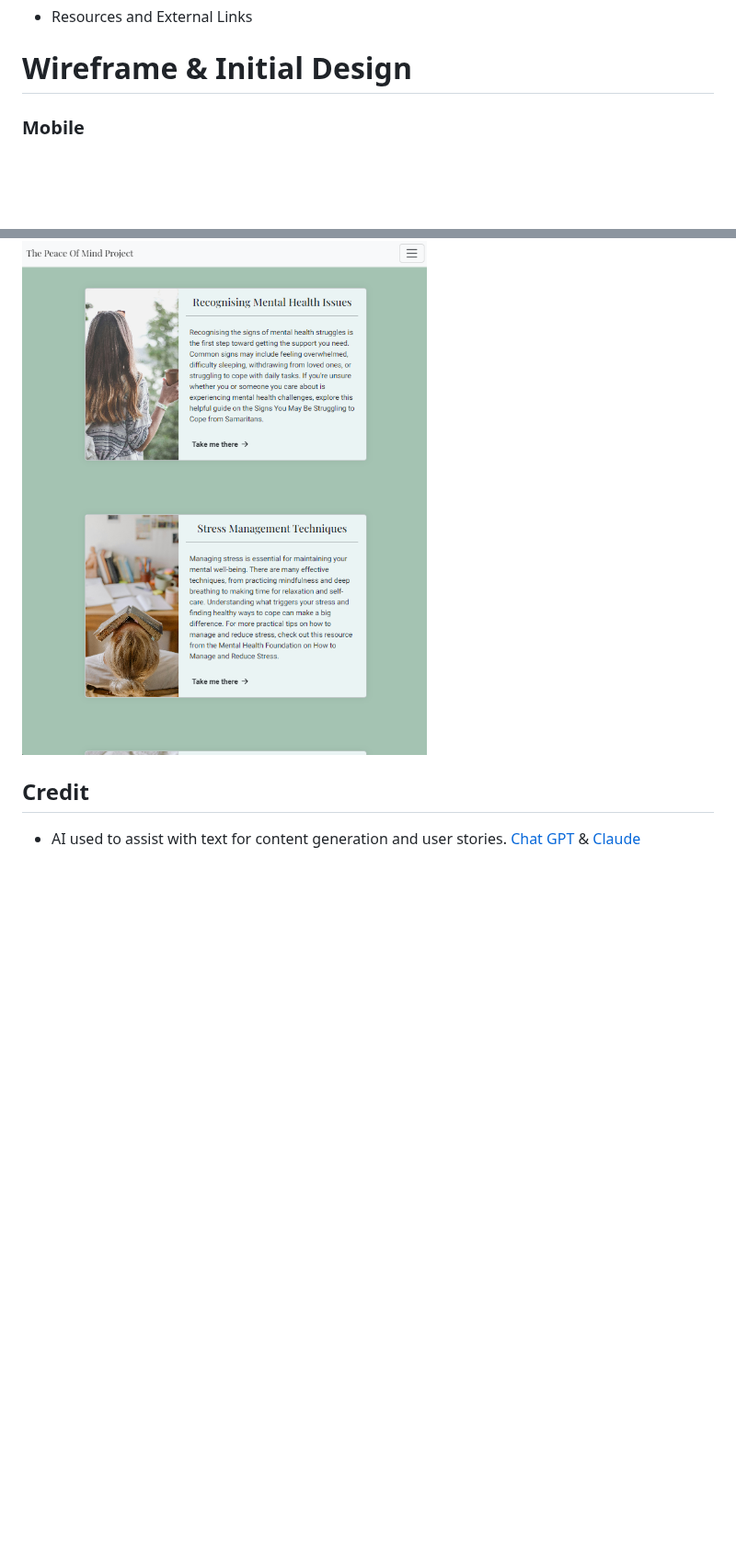
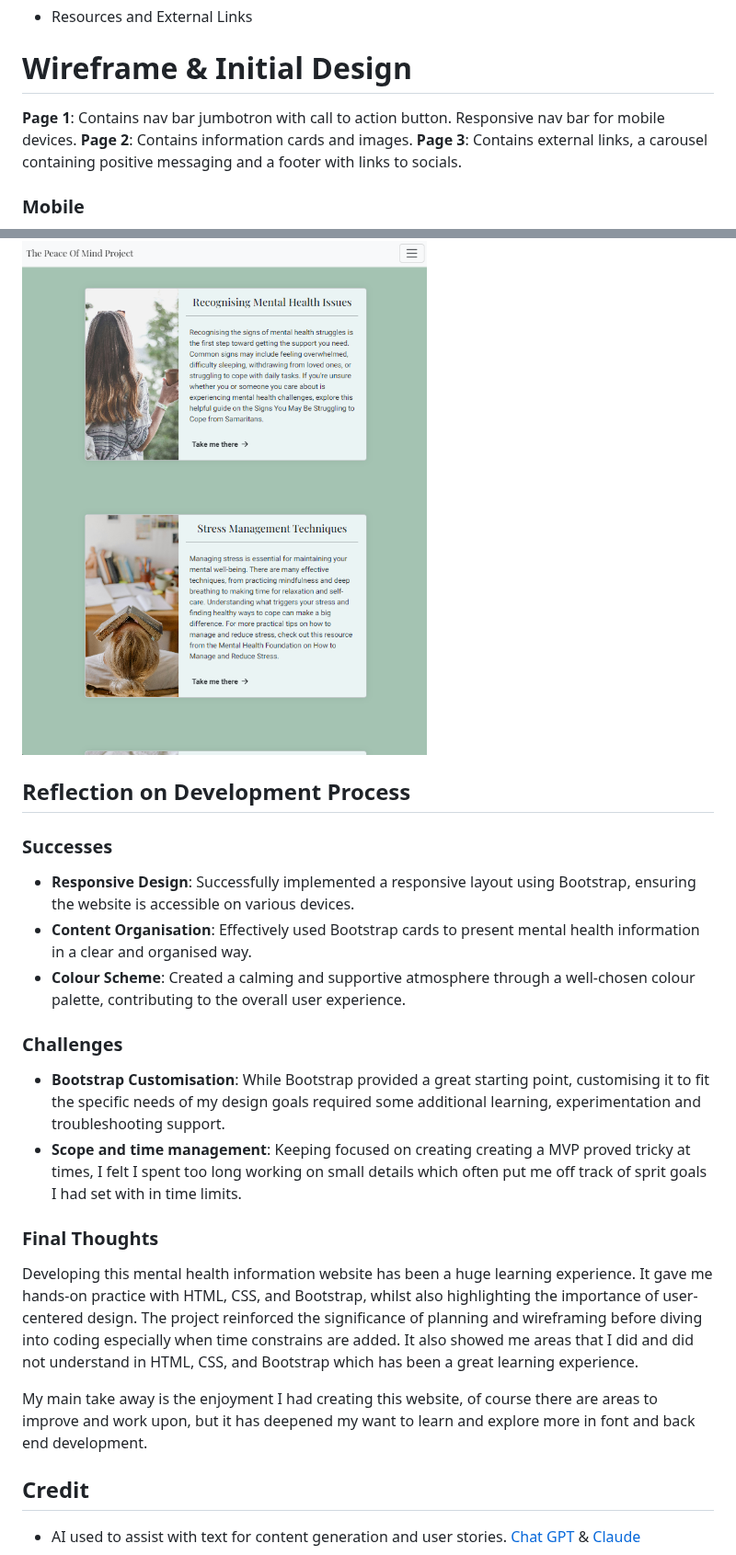
Before and after one commit to ZASamm/the-peace-of-mind-project, a Markdown page: README.md, 2 parts joined by grey strips. Shown at 92% size. Drawn GitHub-style; blank space fills up the shorter version.

Commit message:
add: Final reflections section to README and basic description for wire frames

```diff
--- a/README.md
+++ b/README.md
@@ -79,6 +79,11 @@ Font awesome for any icons used.
 - Resources and External Links
 
 # Wireframe & Initial Design
+
+<b>Page 1</b>: Contains nav bar jumbotron with call to action button. Responsive nav bar for mobile devices.
+<b>Page 2</b>: Contains information cards and images.
+<b>Page 3</b>: Contains external links, a carousel containing positive messaging and a footer with links to socials.
+
 
 ### Mobile
 ![mobile wireframes](assets/images/Wireframes-mobile.png)
@@ -174,6 +179,23 @@ Fix - links added to href.
 
 ![Resources and External Links](assets/images/external-links.png)
 
+## Reflection on Development Process
+
+### Successes
+- <b>Responsive Design</b>: Successfully implemented a responsive layout using Bootstrap, ensuring the website is accessible on various devices.
+- <b>Content Organisation</b>: Effectively used Bootstrap cards to present mental health information in a clear and organised way.
+- <b>Colour Scheme</b>: Created a calming and supportive atmosphere through a well-chosen colour palette, contributing to the overall user experience.
+
+### Challenges
+- <b>Bootstrap Customisation</b>: While Bootstrap provided a great starting point, customising it to fit the specific needs of my design goals required some additional learning, experimentation and troubleshooting support.
+- <b>Scope and time management</b>: Keeping focused on creating creating a MVP proved tricky at times, I felt I spent too long working on small details which often put me off track of sprit goals I had set with in time limits.
+
+### Final Thoughts
+
+Developing this mental health information website has been a huge learning experience. It gave me hands-on practice with HTML, CSS, and Bootstrap, whilst also highlighting the importance of user-centered design.
+The project reinforced the significance of planning and wireframing before diving into coding especially when time constrains are added. It also showed me areas that I did and did not understand in HTML, CSS, and Bootstrap which has been a great learning experience.
+
+My main take away is the enjoyment I had creating this website, of course there are areas to improve and work upon, but it has deepened my want to learn and explore more in font and back end development.
 
 ## Credit
 
```
